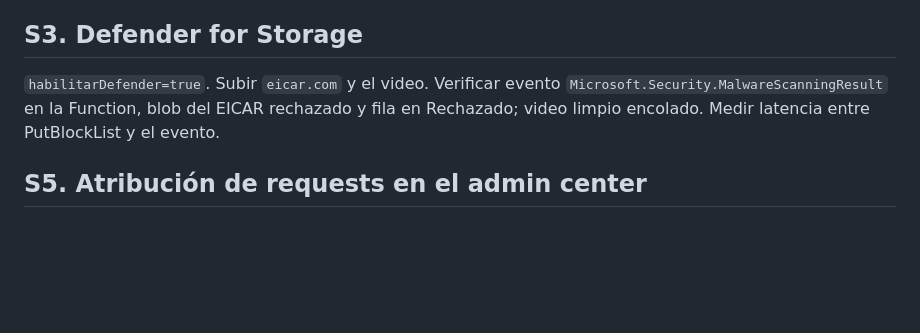
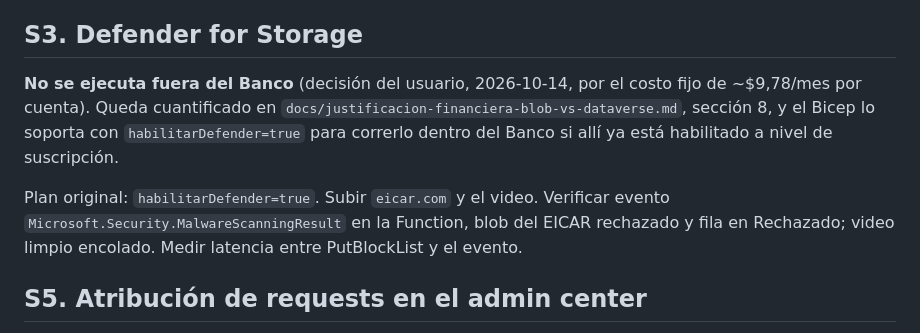
Before and after one commit to randy-kauffman/CMV8_to_PP, a Markdown page: spikes/README.md, the part around the change. Rendered like a GitHub page; blank space fills up the shorter version.

Commit message:
docs(spikes): S3 fuera del alcance externo

```diff
--- a/spikes/README.md
+++ b/spikes/README.md
@@ -64,7 +64,9 @@ Hipótesis: OpenCMIS con Browser binding sube 100 MB a un servidor CMIS 1.1 de p
 
 ## S3. Defender for Storage
 
-`habilitarDefender=true`. Subir `eicar.com` y el video. Verificar evento `Microsoft.Security.MalwareScanningResult` en la Function, blob del EICAR rechazado y fila en Rechazado; video limpio encolado. Medir latencia entre PutBlockList y el evento.
+**No se ejecuta fuera del Banco** (decisión del usuario, 2026-10-14, por el costo fijo de ~$9,78/mes por cuenta). Queda cuantificado en `docs/justificacion-financiera-blob-vs-dataverse.md`, sección 8, y el Bicep lo soporta con `habilitarDefender=true` para correrlo dentro del Banco si allí ya está habilitado a nivel de suscripción.
+
+Plan original: `habilitarDefender=true`. Subir `eicar.com` y el video. Verificar evento `Microsoft.Security.MalwareScanningResult` en la Function, blob del EICAR rechazado y fila en Rechazado; video limpio encolado. Medir latencia entre PutBlockList y el evento.
 
 ## S5. Atribución de requests en el admin center
 
```
